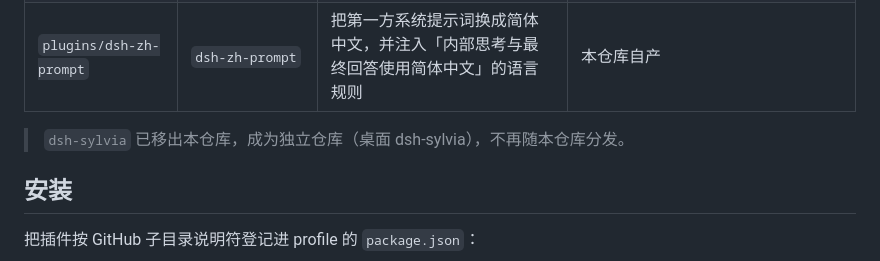
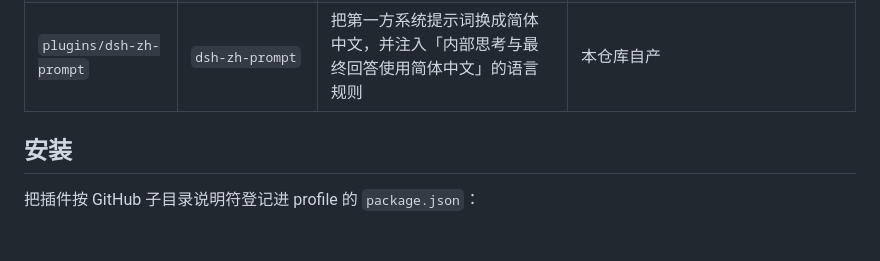
Before and after one commit to Alamanes/applesdsh-dev, a Markdown page: README.md, the part around the change. Drawn GitHub-style; blank space fills up the shorter version.

```diff
--- a/README.md
+++ b/README.md
@@ -16,8 +16,6 @@
 | `plugins/dsh-web-search-tavily` | `dsh-web-search-tavily` | 给 `ctx.web` 接缝加一个 Tavily 搜索后端 | 本仓库自产 |
 | `plugins/dsh-whale-widget` | `dsh-whale-widget` | 界面右下角的小鲸鱼记账挂件：余额 / 今日已用 / 峰谷定价 / 每轮消耗与音效，泡泡内容可自定义 | 上游 [MeteorNOX/DeepSeek-Balance-Whale-Widget](https://github.com/MeteorNOX/DeepSeek-Balance-Whale-Widget) |
 | `plugins/dsh-zh-prompt` | `dsh-zh-prompt` | 把第一方系统提示词换成简体中文，并注入「内部思考与最终回答使用简体中文」的语言规则 | 本仓库自产 |
-
-> `dsh-sylvia` 已移出本仓库，成为独立仓库（桌面 dsh-sylvia），不再随本仓库分发。
 
 ## 安装
 
```
